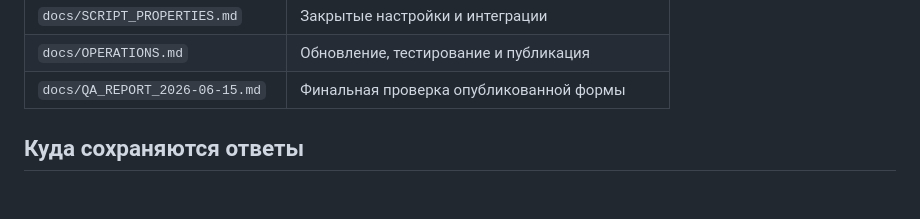
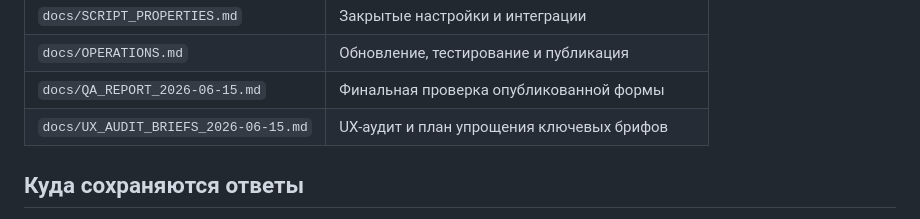
Before and after one commit to prussjulia-spec/Serenity-Brief, a Markdown page: README.md, the part around the change. GitHub-like rendering; blank space fills up the shorter version.

Commit message:
Add UX audit for key Serenity briefs

```diff
--- a/README.md
+++ b/README.md
@@ -29,6 +29,7 @@
 | `docs/SCRIPT_PROPERTIES.md` | Закрытые настройки и интеграции |
 | `docs/OPERATIONS.md` | Обновление, тестирование и публикация |
 | `docs/QA_REPORT_2026-06-15.md` | Финальная проверка опубликованной формы |
+| `docs/UX_AUDIT_BRIEFS_2026-06-15.md` | UX-аудит и план упрощения ключевых брифов |
 
 ## Куда сохраняются ответы
 
```
Also changed, not shown: docs/UX_AUDIT_BRIEFS_2026-06-15.md (added, +313 -0 lines).
